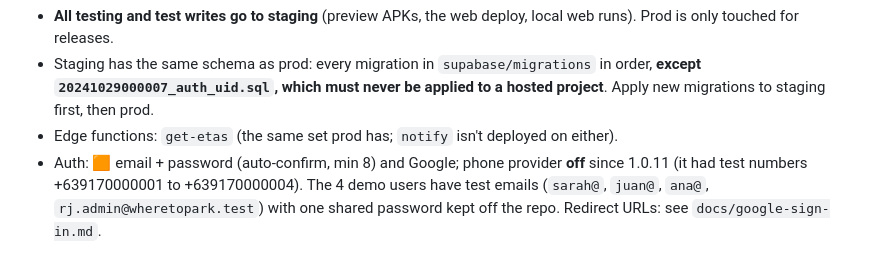
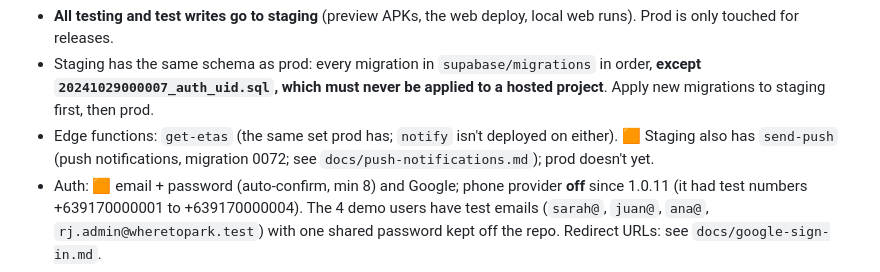
Before and after one commit to rjpablo/where-to-park, a Markdown page: docs/eas-build.md, the part around the change. GitHub-like rendering.

```diff
--- a/docs/eas-build.md
+++ b/docs/eas-build.md
@@ -114,7 +114,7 @@ the prod anon key), apply the pending migrations and auth config to prod (see
 - Staging has the same schema as prod: every migration in `supabase/migrations` in order,
   **except `20241029000007_auth_uid.sql`, which must never be applied to a hosted project**.
   Apply new migrations to staging first, then prod.
-- Edge functions: `get-etas` (the same set prod has; `notify` isn't deployed on either).
+- Edge functions: `get-etas` (the same set prod has; `notify` isn't deployed on either). 🟧 Staging also has `send-push` (push notifications, migration 0072; see `docs/push-notifications.md`); prod doesn't yet.
 - Auth: 🟧 email + password (auto-confirm, min 8) and Google; phone provider **off** since 1.0.11
   (it had test numbers +639170000001 to +639170000004). The 4 demo users have test emails
   (`sarah@`, `juan@`, `ana@`, `rj.admin@wheretopark.test`) with one shared password kept off the repo.
```
Also changed, not shown: docs/push-notifications.md (added, +205 -0 lines), docs/spec.md (+3 -2 lines).
